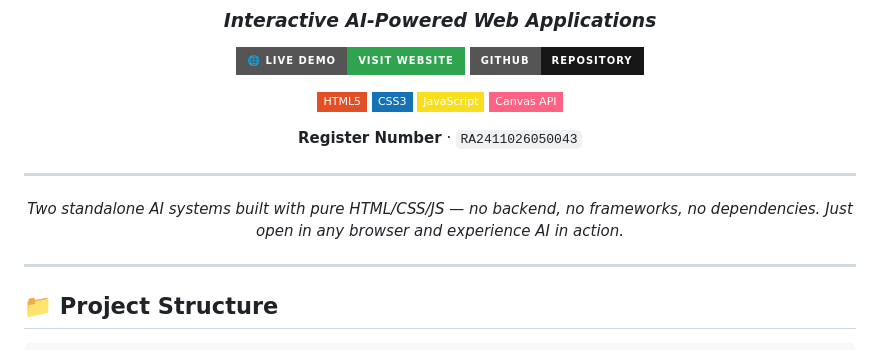
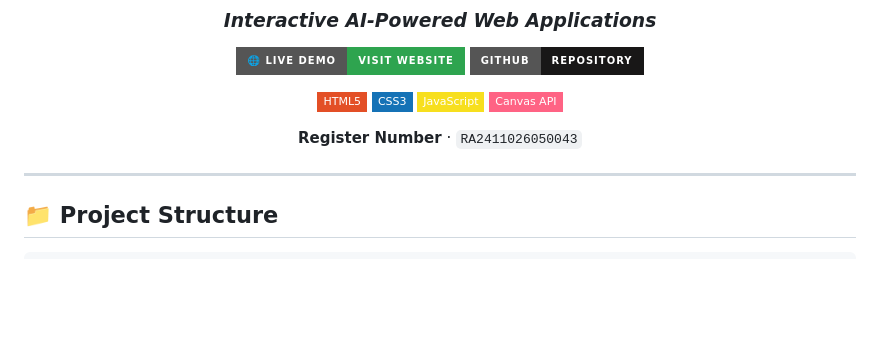
Before and after one commit to chethanbugide-png/AI_ProblemSolving_RA2411026050043, a Markdown page: README.md, the part around the change. Rendered like a GitHub page; badges without logos; blank space fills up the shorter version.

Commit message:
Update README to remove AI systems description
Removed description of the AI systems from the README.

```diff
--- a/README.md
+++ b/README.md
@@ -14,10 +14,8 @@
 
 **Register Number** · `RA2411026050043`
 
----
 
-*Two standalone AI systems built with pure HTML/CSS/JS — no backend, no frameworks, no dependencies.*
-*Just open in any browser and experience AI in action.*
+
 
 </div>
 
```
